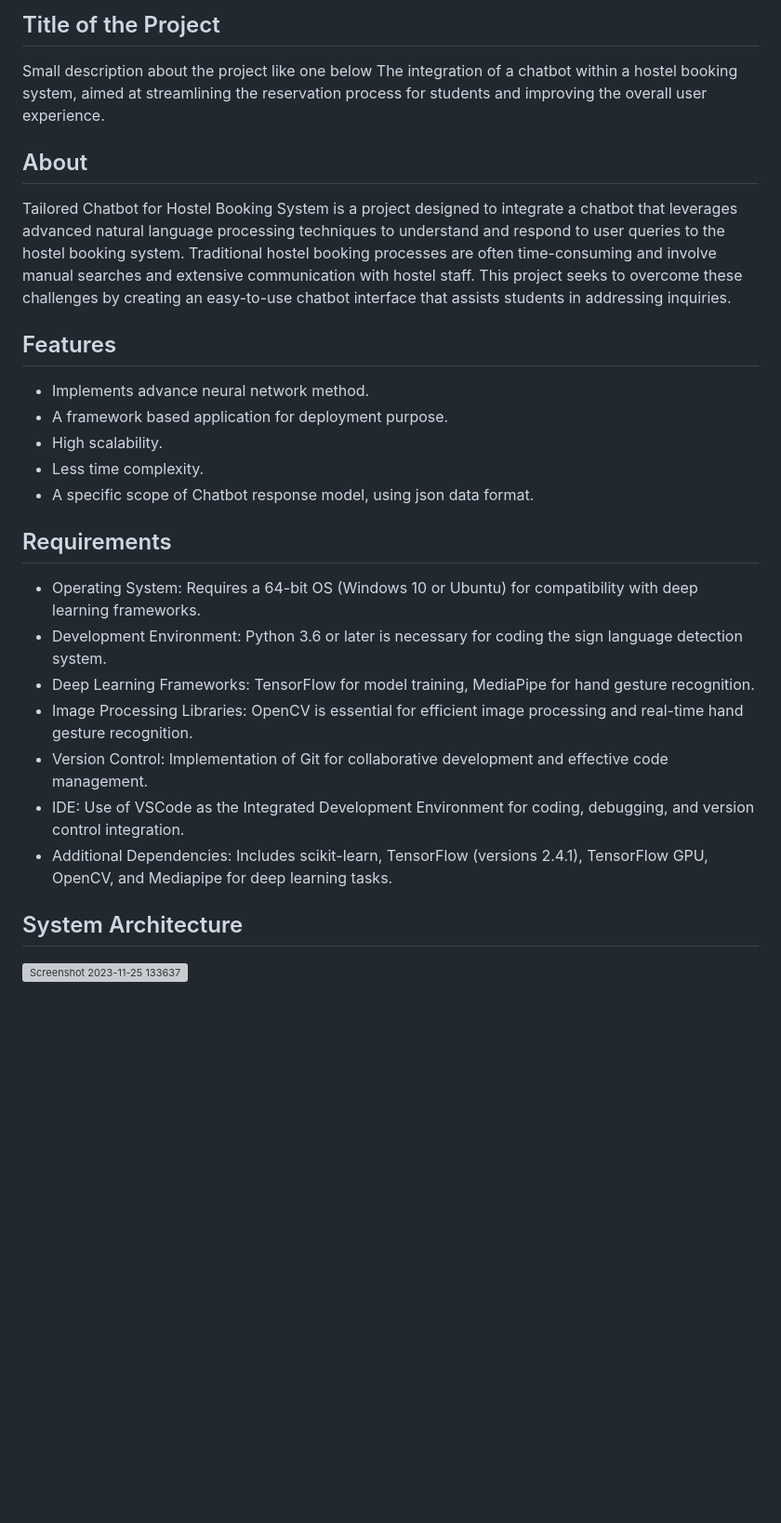
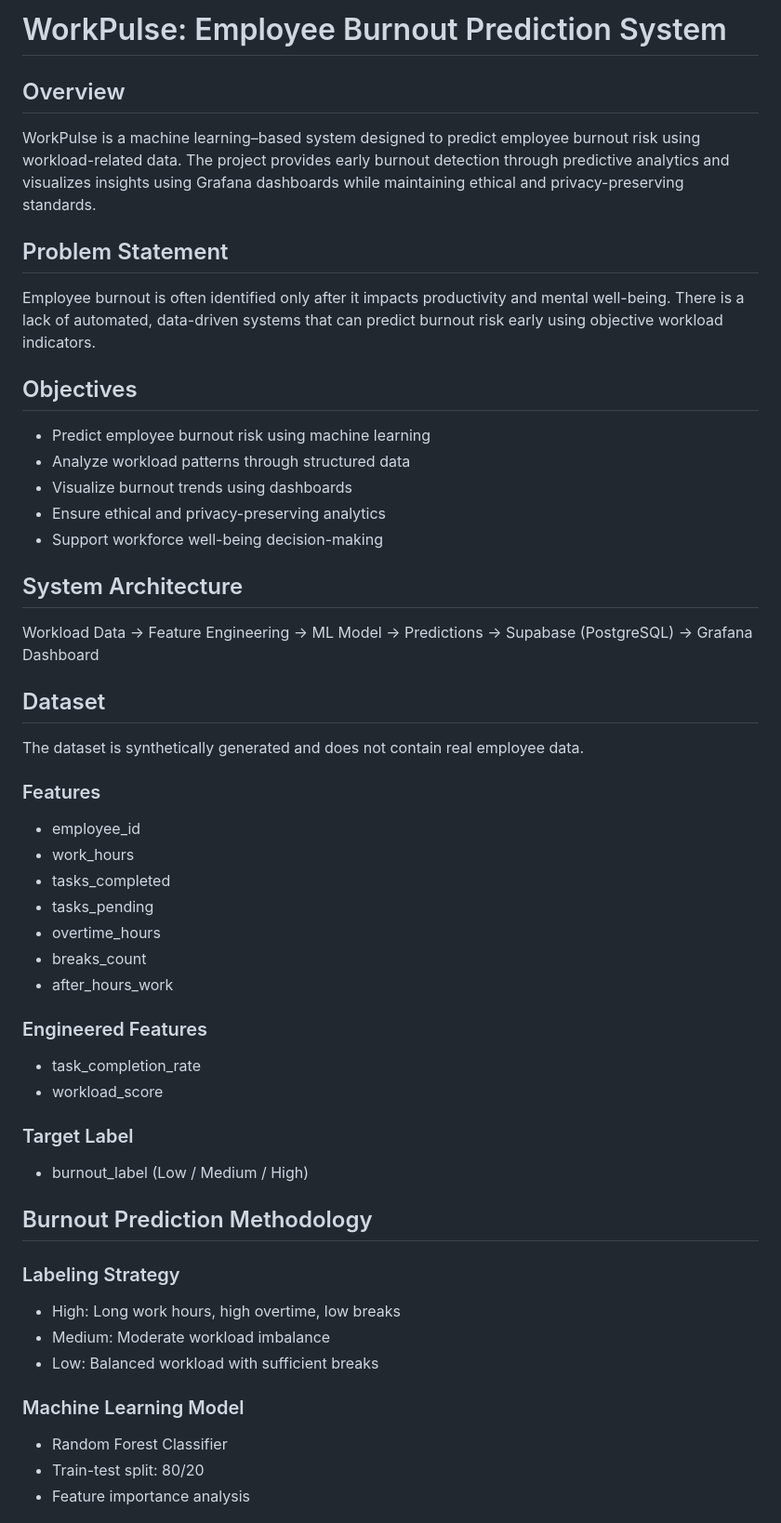
Before and after one commit to Deeksha78/PREDICTING-EMPLOYEE-BURNOUT-THROUGH-WORKLOAD-ANALYTICS, a Markdown page: README.md, the part around one of its changes. Shown at 93% size. Drawn GitHub-style; blank space fills up the shorter version; grey boxes are pictures that could not be loaded.

```diff
--- a/README.md
+++ b/README.md
@@ -1,30 +1,49 @@
-## Title of the Project
-Small description about the project like one below
-The integration of a chatbot within a hostel booking system, aimed at streamlining the reservation process for students and improving the overall user experience.
+# WorkPulse: Employee Burnout Prediction System
 
-## About
-<!--Detailed Description about the project-->
-Tailored Chatbot for Hostel Booking System is a project designed to integrate a chatbot that leverages advanced natural language processing techniques to understand and respond to user queries to the hostel booking system. Traditional hostel booking processes are often time-consuming and involve manual searches and extensive communication with hostel staff. This project seeks to overcome these challenges by creating an easy-to-use chatbot interface that assists students in addressing inquiries.
+## Overview
+WorkPulse is a machine learning–based system designed to predict employee burnout risk using workload-related data. The project provides early burnout detection through predictive analytics and visualizes insights using Grafana dashboards while maintaining ethical and privacy-preserving standards.
 
-## Features
-<!--List the features of the project as shown below-->
-- Implements advance neural network method.
-- A framework based application for deployment purpose.
-- High scalability.
-- Less time complexity.
-- A specific scope of Chatbot response model, using json data format.
+## Problem Statement
+Employee burnout is often identified only after it impacts productivity and mental well-being. There is a lack of automated, data-driven systems that can predict burnout risk early using objective workload indicators.
 
-## Requirements
-<!--List the requirements of the project as shown below-->
-* Operating System: Requires a 64-bit OS (Windows 10 or Ubuntu) for compatibility with deep learning frameworks.
-* Development Environment: Python 3.6 or later is necessary for coding the sign language detection system.
-* Deep Learning Frameworks: TensorFlow for model training, MediaPipe for hand gesture recognition.
-* Image Processing Libraries: OpenCV is essential for efficient image processing and real-time hand gesture recognition.
-* Version Control: Implementation of Git for collaborative development and effective code management.
-* IDE: Use of VSCode as the Integrated Development Environment for coding, debugging, and version control integration.
-* Additional Dependencies: Includes scikit-learn, TensorFlow (versions 2.4.1), TensorFlow GPU, OpenCV, and Mediapipe for deep learning tasks.
+## Objectives
+- Predict employee burnout risk using machine learning
+- Analyze workload patterns through structured data
+- Visualize burnout trends using dashboards
+- Ensure ethical and privacy-preserving analytics
+- Support workforce well-being decision-making
 
 ## System Architecture
-<!--Embed the system architecture diagram as shown below-->
+Workload Data → Feature Engineering → ML Model → Predictions → Supabase (PostgreSQL) → Grafana Dashboard
 
-![Screenshot 2023-11-25 133637](https://github.com/<<yourusername>>/Hand-Gesture-Recognition-System/assets/75235455/a60c11f3-0a11-47fb-ac89-755d5f45c995)
+## Dataset
+The dataset is synthetically generated and does not contain real employee data.
+
+### Features
+- employee_id
+- work_hours
+- tasks_completed
+- tasks_pending
+- overtime_hours
+- breaks_count
+- after_hours_work
+
+### Engineered Features
+- task_completion_rate
+- workload_score
+
+### Target Label
+- burnout_label (Low / Medium / High)
+
+## Burnout Prediction Methodology
+
+### Labeling Strategy
+- High: Long work hours, high overtime, low breaks
+- Medium: Moderate workload imbalance
+- Low: Balanced workload with sufficient breaks
+
+### Machine Learning Model
+- Random Forest Classifier
+- Train-test split: 80/20
+- Feature importance analysis
+
```
Also changed, not shown: other parts of README.md (+39 -12 lines).
